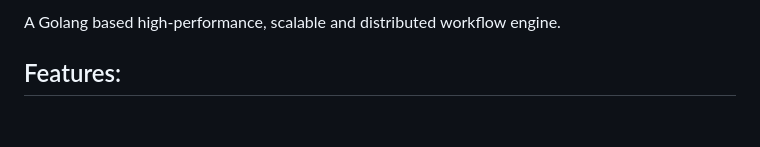
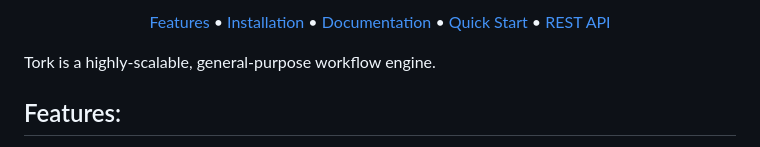
Before and after one commit to runabol/tork, a Markdown page: README.md, the part around one of its changes. Rendered like a GitHub page; blank space fills up the shorter version.

```diff
--- a/README.md
+++ b/README.md
@@ -6,4 +18,12 @@
 
-A Golang based high-performance, scalable and distributed workflow engine.
+<p align="center">
+  <a href="#features">Features</a> •
+  <a href="https://www.tork.run/installation">Installation</a> •
+  <a href="https://www.tork.run">Documentation</a> •
+  <a href="#quick-start">Quick Start</a> •
+  <a href="https://www.tork.run/rest">REST API</a>
+</p>
+
+Tork is a highly-scalable, general-purpose workflow engine.
 
 ## Features:
```
Also changed, not shown: other parts of README.md (+21 -4 lines), docs/cli_v3.jpg (added), 1 other file.
